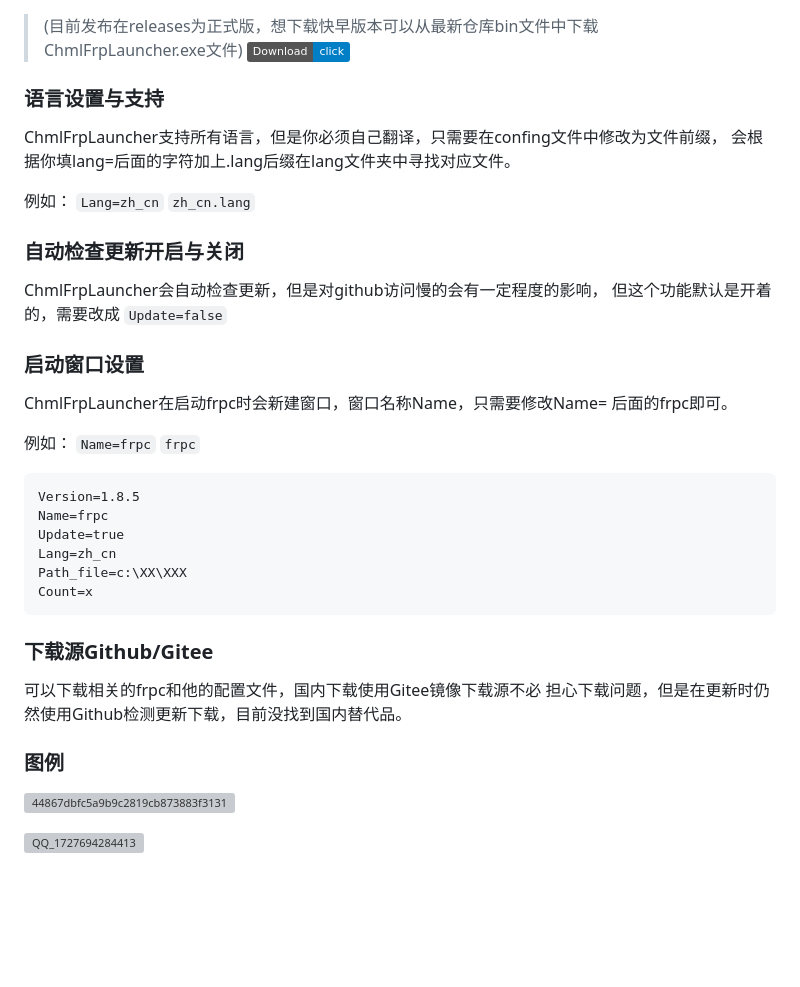
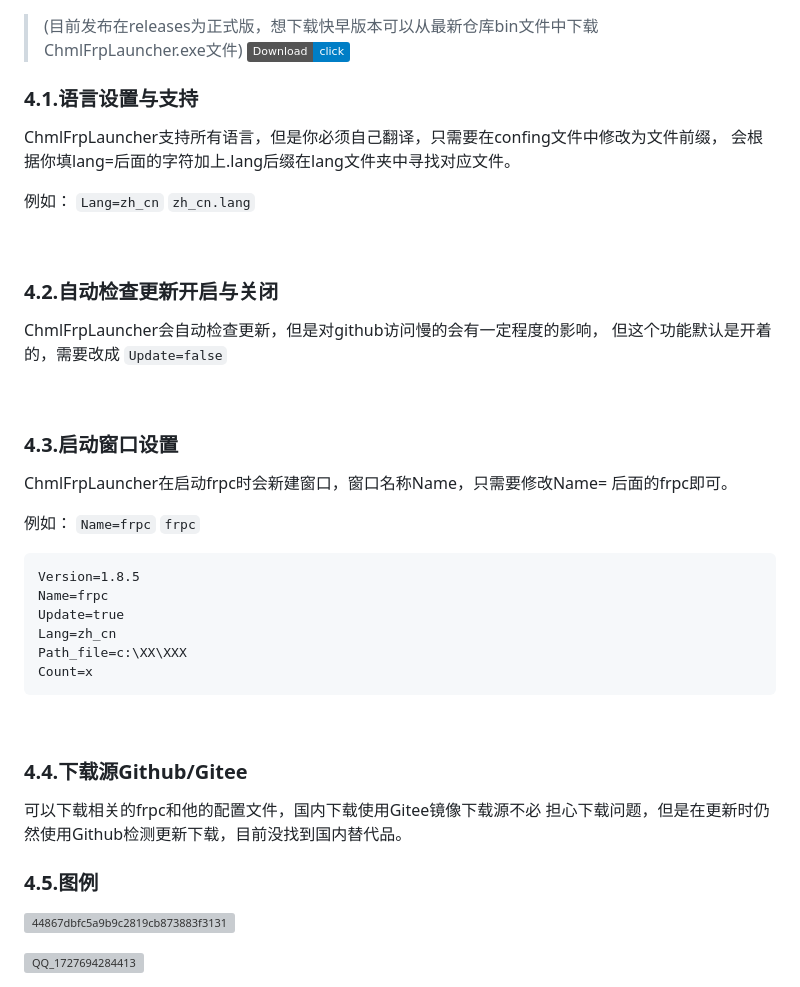
Before and after one commit to Qianyiaz/ChmlFrpLauncher, a Markdown page: README.md, the part around the change. Drawn GitHub-style; badges without logos; blank space fills up the shorter version; grey boxes are pictures that could not be loaded.

Commit message:
更新 README.md

````diff
--- a/README.md
+++ b/README.md
@@ -45,19 +45,23 @@
 >(目前发布在releases为正式版，想下载快早版本可以从最新仓库bin文件中下载ChmlFrpLauncher.exe文件)
 ><a href="https://github.com/Qianyiaz/ChmlFrpLauncher/blob/1.8.5/Integrat/Bin/ChmlFrpLauncher.exe">![Download](https://img.shields.io/badge/Download-click-blue)</a>
 
-### 语言设置与支持
+### 4.1.语言设置与支持
 
 ChmlFrpLauncher支持所有语言，但是你必须自己翻译，只需要在confing文件中修改为文件前缀，
 会根据你填lang=后面的字符加上.lang后缀在lang文件夹中寻找对应文件。
 
 例如： `Lang=zh_cn`  `zh_cn.lang`
 
-### 自动检查更新开启与关闭
+<br/>
+
+### 4.2.自动检查更新开启与关闭
 
 ChmlFrpLauncher会自动检查更新，但是对github访问慢的会有一定程度的影响，
 但这个功能默认是开着的，需要改成 `Update=false`
 
-### 启动窗口设置
+<br/>
+
+### 4.3.启动窗口设置
 
 ChmlFrpLauncher在启动frpc时会新建窗口，窗口名称Name，只需要修改Name=
 后面的frpc即可。
@@ -73,12 +77,14 @@ Path_file=c:\XX\XXX
 Count=x
 ```
 
-### 下载源Github/Gitee
+<br/>
+
+### 4.4.下载源Github/Gitee
 
 可以下载相关的frpc和他的配置文件，国内下载使用Gitee镜像下载源不必
 担心下载问题，但是在更新时仍然使用Github检测更新下载，目前没找到国内替代品。
 
-### 图例
+### 4.5.图例
 
 ![44867dbfc5a9b9c2819cb873883f3131](https://github.com/user-attachments/assets/1ac8ffe4-7649-4a76-b0f0-dbeb702f00fc)
 
````
